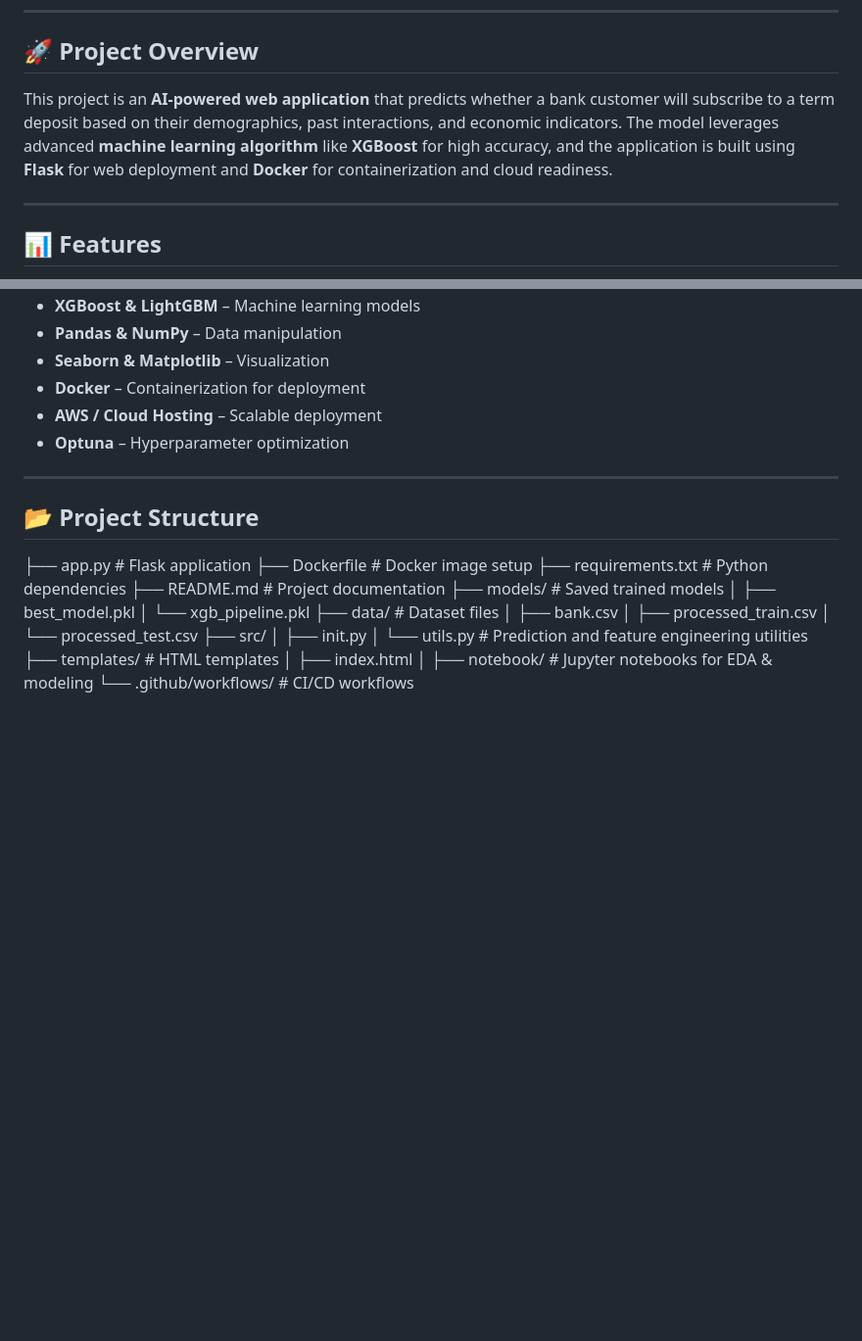
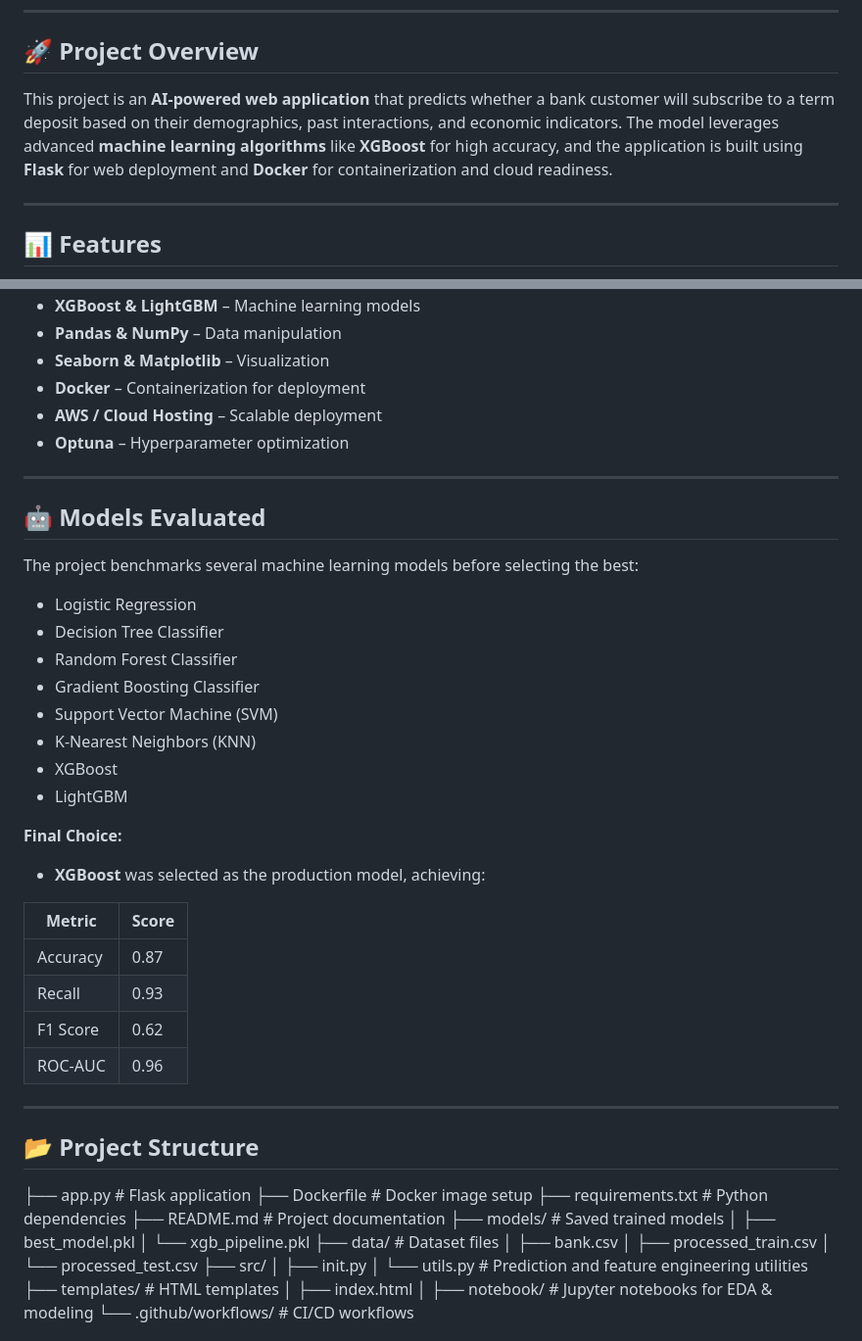
Before and after one commit to boopathi063/ML_Portfoli_Projects, a Markdown page: README.md, 2 parts joined by grey strips. Shown at 98% size. Drawn GitHub-style; blank space fills up the shorter version.

```diff
--- a/README.md
+++ b/README.md
@@ -12,7 +12,7 @@
 ---
 
 ## 🚀 Project Overview
-This project is an **AI-powered web application** that predicts whether a bank customer will subscribe to a term deposit based on their demographics, past interactions, and economic indicators. The model leverages advanced **machine learning algorithm** like **XGBoost** for high accuracy, and the application is built using **Flask** for web deployment and **Docker** for containerization and cloud readiness.
+This project is an **AI-powered web application** that predicts whether a bank customer will subscribe to a term deposit based on their demographics, past interactions, and economic indicators. The model leverages advanced **machine learning algorithms** like **XGBoost** for high accuracy, and the application is built using **Flask** for web deployment and **Docker** for containerization and cloud readiness.
 
 ---
 
@@ -38,6 +38,31 @@ This project is an **AI-powered web application** that predicts whether a bank c
 - **Optuna** – Hyperparameter optimization
 
 ---
+
+## 🤖 Models Evaluated
+The project benchmarks several machine learning models before selecting the best:
+
+- Logistic Regression
+- Decision Tree Classifier
+- Random Forest Classifier
+- Gradient Boosting Classifier
+- Support Vector Machine (SVM)
+- K-Nearest Neighbors (KNN)
+- XGBoost
+- LightGBM
+
+**Final Choice:**
+- **XGBoost** was selected as the production model, achieving:
+
+| Metric   | Score |
+|----------|-------|
+| Accuracy | 0.87  |
+| Recall   | 0.93  |
+| F1 Score | 0.62  |
+| ROC-AUC  | 0.96  |
+
+---
+
 
 ## 📂 Project Structure
 ├── app.py # Flask application
```
